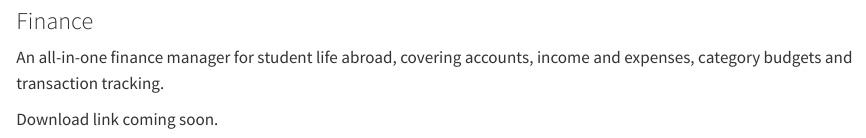
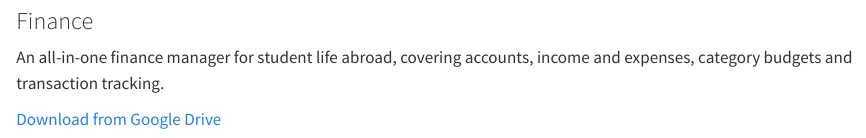
Before and after one commit to hozieeerliu/hozieeerliu.github.io, a Quarto document (projects.qmd): the page in a window 1100 px wide, from 3590 px down. Rendered offline with R 4.5, knitr and Pandoc in place of Quarto, with nearby package versions.

Commit message:
Add Google Drive links for app downloads

```diff
--- a/projects.qmd
+++ b/projects.qmd
@@ -40,32 +40,32 @@ title: "Projects"
       <article class="app-panel" id="panel-finance" role="tabpanel" aria-labelledby="tab-finance" data-app-panel="finance">
         <h3>Finance</h3>
         <p>An all-in-one finance manager for student life abroad, covering accounts, income and expenses, category budgets and transaction tracking.</p>
-        <p>Download link coming soon.</p>
+        <p><a href="https://drive.google.com/drive/folders/1czOmzHpdfwfpXiiQdRUhWcitO3bv0wIC?usp=drive_link" target="_blank" rel="noopener noreferrer">Download from Google Drive</a></p>
       </article>
       <article class="app-panel" id="panel-notebook" role="tabpanel" aria-labelledby="tab-notebook" data-app-panel="notebook" hidden>
         <h3>Notebook</h3>
         <p>Builds on handwriting notes with PDF import and a freeform Canvas for writing, drawing and annotation.</p>
-        <p>Download link coming soon.</p>
+        <p><a href="https://drive.google.com/drive/folders/1WI1f6OP_SopgPDUQKo6ME92A7j_8AdzA?usp=drive_link" target="_blank" rel="noopener noreferrer">Download from Google Drive</a></p>
       </article>
       <article class="app-panel" id="panel-calendar" role="tabpanel" aria-labelledby="tab-calendar" data-app-panel="calendar" hidden>
         <h3>Calendar</h3>
         <p>Brings iCloud Calendar events and reminders to your desktop wallpaper, automatically identifying classes and important events from designated fields in event notes.</p>
-        <p>Download link coming soon.</p>
+        <p><a href="https://drive.google.com/drive/folders/1NOxI2WcHmvNghzewEZDKAmYhqMsfxqLS?usp=drive_link" target="_blank" rel="noopener noreferrer">Download from Google Drive</a></p>
       </article>
       <article class="app-panel" id="panel-timer" role="tabpanel" aria-labelledby="tab-timer" data-app-panel="timer" hidden>
         <h3>Timer</h3>
         <p>Tracks focus time to support modular learning with positive feedback, visualises daily and weekly progress, and provides session summaries.</p>
-        <p>Download link coming soon.</p>
+        <p><a href="https://drive.google.com/drive/folders/1ILbgD9KAjZO3gG8o0nVvAezRM1j67PLu?usp=drive_link" target="_blank" rel="noopener noreferrer">Download from Google Drive</a></p>
       </article>
       <article class="app-panel" id="panel-menubar" role="tabpanel" aria-labelledby="tab-menubar" data-app-panel="menubar" hidden>
         <h3>MenuBar</h3>
         <p>Keeps menu bar icons tidy, with optional usage indicators for GPT and Claude.</p>
-        <p>Download link coming soon.</p>
+        <p><a href="https://drive.google.com/drive/folders/1JdWtP7QYM_qACCKWiOBKvxnvAkcBfVap?usp=drive_link" target="_blank" rel="noopener noreferrer">Download from Google Drive</a></p>
       </article>
       <article class="app-panel" id="panel-dualsub" role="tabpanel" aria-labelledby="tab-dualsub" data-app-panel="dualsub" hidden>
         <h3>DualSub</h3>
         <p>Provides bilingual subtitles for streaming platforms including YouTube, HBO Max, Disney+, Channel 4 and Netflix, as well as KCL’s Echo360 lecture recordings, with translations processed locally.</p>
-        <p>Download link coming soon.</p>
+        <p><a href="https://drive.google.com/drive/folders/1W9mbIagWbNcNLZurwGCeECck507pB0G7?usp=drive_link" target="_blank" rel="noopener noreferrer">Download from Google Drive</a></p>
       </article>
     </div>
   </section>
```
